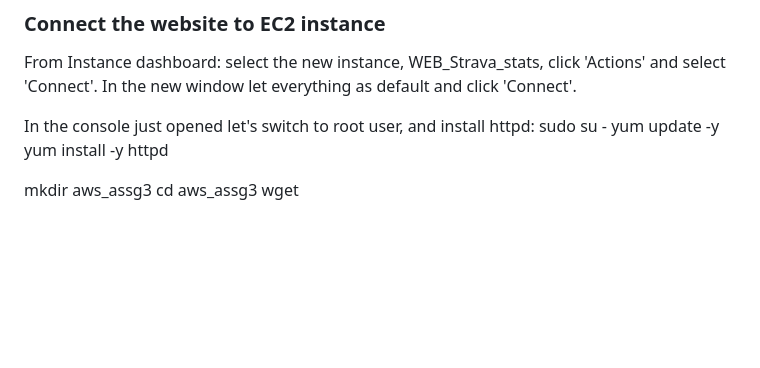
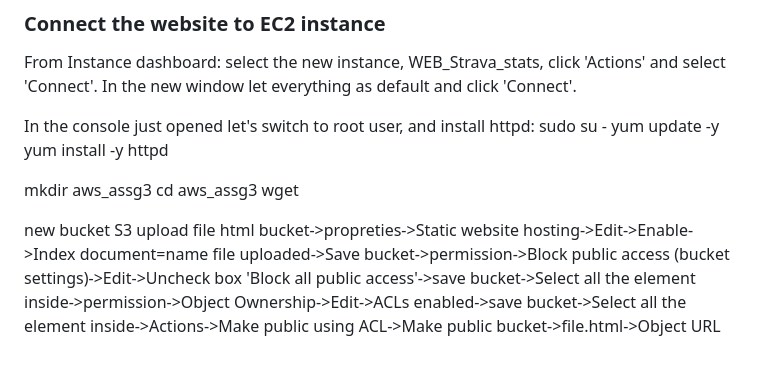
Before and after one commit to gianluca-fava/STRAVA_training_analysis, a Markdown page: README.md, the part around the change. GitHub-like rendering; blank space fills up the shorter version.

```diff
--- a/README.md
+++ b/README.md
@@ -85,3 +85,13 @@ yum install -y httpd
 mkdir aws_assg3
 cd aws_assg3
 wget <repo git>
+
+
+
+new bucket S3
+upload file html
+bucket->propreties->Static website hosting->Edit->Enable->Index document=name file uploaded->Save
+bucket->permission->Block public access (bucket settings)->Edit->Uncheck box 'Block all public access'->save
+bucket->Select all the element inside->permission->Object Ownership->Edit->ACLs enabled->save
+bucket->Select all the element inside->Actions->Make public using ACL->Make public
+bucket->file.html->Object URL
```
